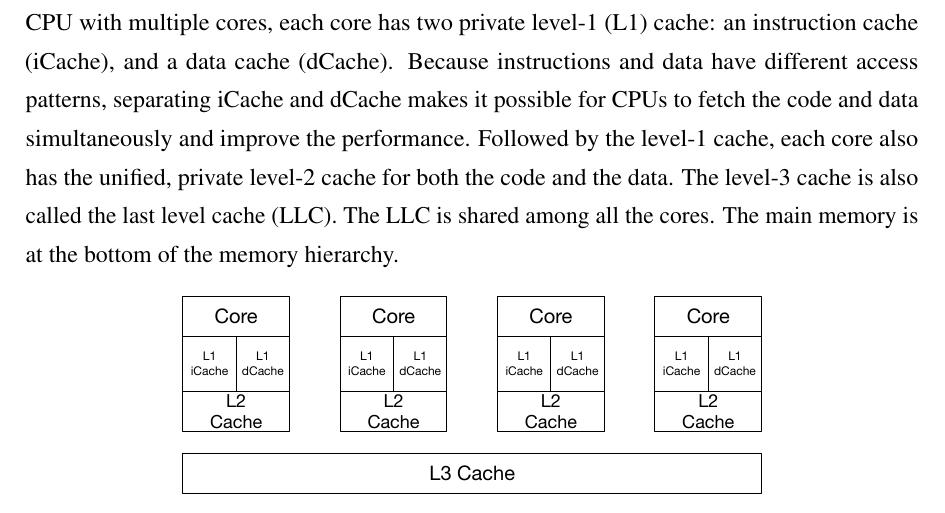
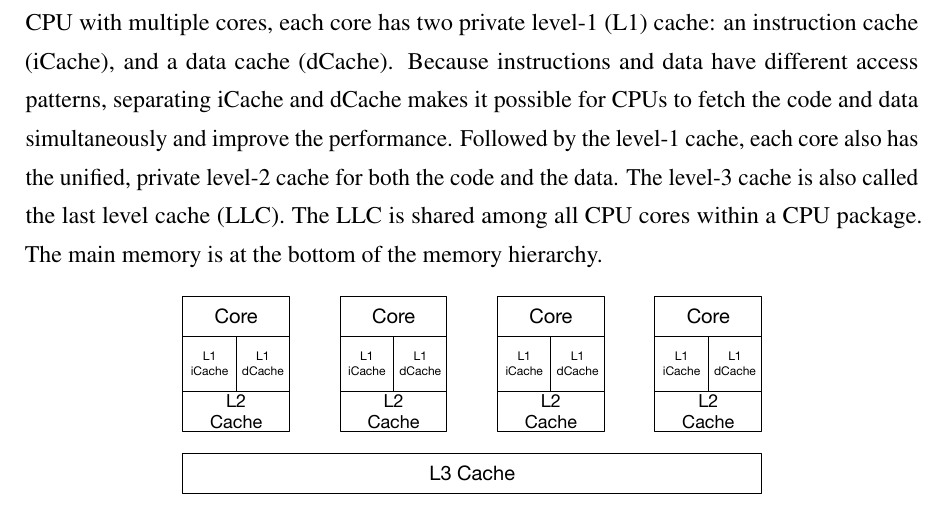
Before and after one commit to qinkunbao/Thesis, a LaTeX thesis (Qinkun-Dissertation.tex, which reads Chapter-3/Chapter-3.tex): part of page 36 of 137, cut so that both start at the same text. Compiled offline with pdfLaTeX; a missing bibliography style is replaced by a similar one.

Commit message:
Updates from Overleaf

```diff
--- a/Chapter-3/Chapter-3.tex
+++ b/Chapter-3/Chapter-3.tex
@@ -20,7 +20,7 @@ Many side-channel attacks are architecture-dependent. To facilitate the illustra
 
 During the evolution of the computer architecture, researchers found that CPUs process data much faster than the main memory (DRAM) can supply. As a result, CPUs adopted a hierarchy memory architecture to bridge the performance gap between the CPU and the main memory. By caching extra copies of recently accessed data and code in a smaller but faster memory, the CPU can get its most recently accessed code and data in a shorter time.
 
-Figure~\ref{fig:memory_hierarchy} shows the overview of one example of the hierarchy memory architecture. For a CPU with multiple cores, each core has two private level-1 (L1) cache: an instruction cache (iCache), and a data cache (dCache). Because instructions and data have different access patterns, separating iCache and dCache makes it possible for CPUs to fetch the code and data simultaneously and improve the performance. Followed by the level-1 cache, each core also has the unified, private level-2 cache for both the code and the data. The level-3 cache is also called the last level cache (LLC). The LLC is shared among all the cores.
+Figure~\ref{fig:memory_hierarchy} shows the overview of one example of the hierarchy memory architecture. For a CPU with multiple cores, each core has two private level-1 (L1) cache: an instruction cache (iCache), and a data cache (dCache). Because instructions and data have different access patterns, separating iCache and dCache makes it possible for CPUs to fetch the code and data simultaneously and improve the performance. Followed by the level-1 cache, each core also has the unified, private level-2 cache for both the code and the data. The level-3 cache is also called the last level cache (LLC). The LLC is shared among all CPU cores within a CPU package.
 The main memory is at the bottom of the memory hierarchy.
 \begin{figure}[ht]
   \centering
```
